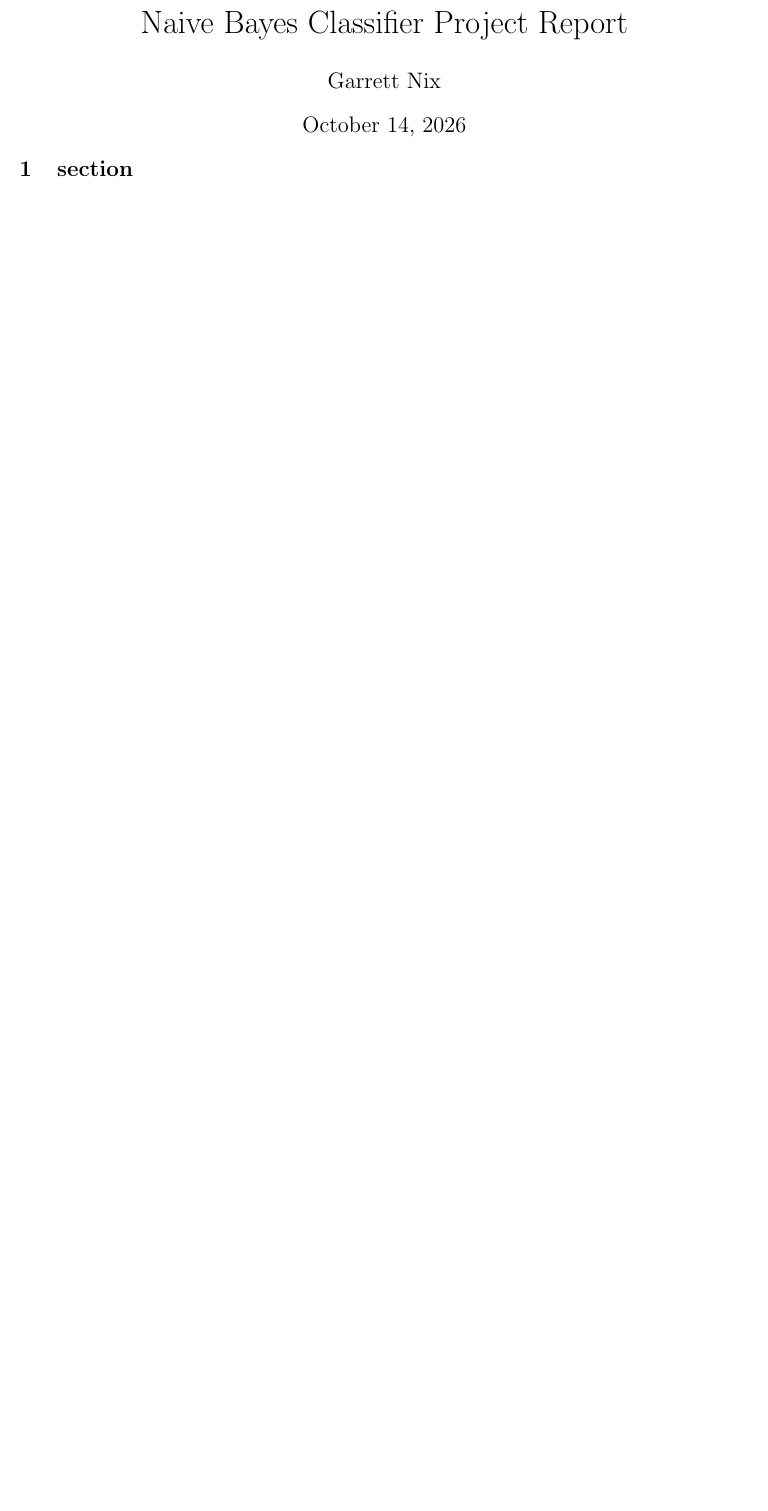
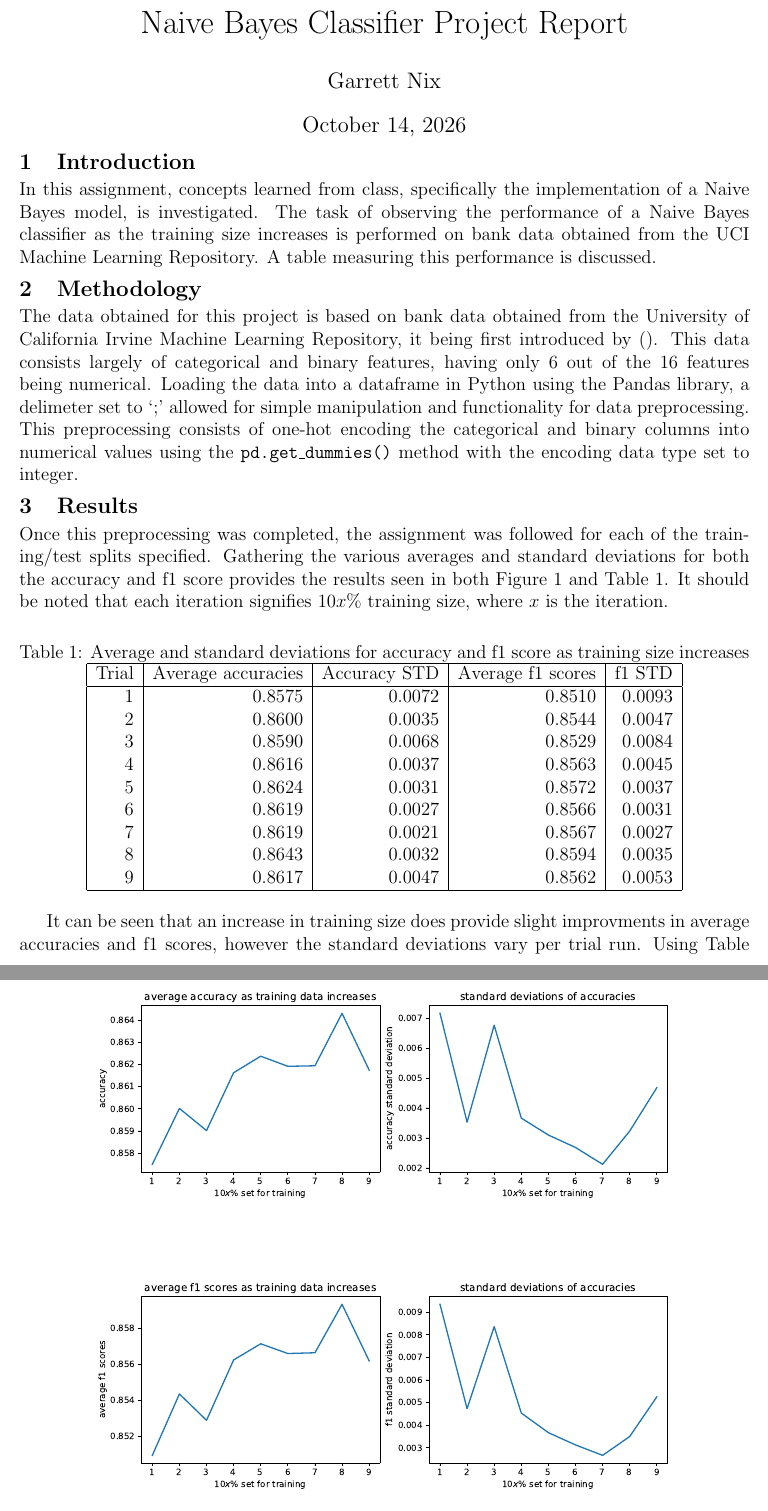
Before and after one commit to gnix22/csci-460-repository, a LaTeX problem sheet (hw/programming-assignments/assignment-1/tex/main.tex): part of the page before the commit and two parts of pages 1 and 2 of 2 after it, the two joined at a grey line, cut so that both start at the same text, the shorter picture padded with empty space. Compiled offline with pdfLaTeX.

Commit message:
report type up

```diff
--- a/hw/programming-assignments/assignment-1/tex/main.tex
+++ b/hw/programming-assignments/assignment-1/tex/main.tex
@@ -24,4 +24,33 @@
 \begin{document}
 \maketitle
 \vspace{-2em}  % Remove space after title block
-\section{section}
+\section{Introduction}
+In this assignment, concepts learned from class, specifically the implementation of a Naive Bayes model, is investigated.
+The task of observing the performance of a Naive Bayes classifier as the training size increases is performed on bank data obtained from the UCI Machine Learning Repository.
+A table measuring this performance is discussed.
+\section{Methodology}
+The data obtained for this project is based on bank data obtained from the University of California Irvine Machine Learning Repository, it being first introduced by $()$.
+This data consists largely of categorical and binary features, having only 6 out of the 16 features being numerical. Loading the data into a dataframe in Python using the Pandas library,
+a delimeter set to `;' allowed for simple manipulation and functionality for data preprocessing. This preprocessing consists of one-hot encoding the categorical and binary columns into numerical values using the $\texttt{pd.get\_dummies()}$ method with the encoding data type set to integer.
+\section{Results}
+Once this preprocessing was completed, the assignment was followed for each of the training/test splits specified. Gathering the various averages and standard deviations for both the accuracy and f1 score provides the results seen in both Figure \ref{fig:1} and Table \ref{tab:1}. It should be noted that each iteration signifies $10x\%$ training size, where $x$ is the iteration.
+\begin{table}[h]
+\centering
+\caption{Average and standard deviations for accuracy and f1 score as training size increases}
+\label{tab:1}
+\begin{tabular}{|r|r|r|r|r|}
+\hline
+Trial & Average accuracies & Accuracy STD & Average f1 scores & f1 STD \\
+\hline
+1 & 0.8575 & 0.0072 & 0.8510 & 0.0093 \\
+2 & 0.8600 & 0.0035 & 0.8544 & 0.0047 \\
+3 & 0.8590 & 0.0068 & 0.8529 & 0.0084 \\
+4 & 0.8616 & 0.0037 & 0.8563 & 0.0045 \\
+5 & 0.8624 & 0.0031 & 0.8572 & 0.0037 \\
+6 & 0.8619 & 0.0027 & 0.8566 & 0.0031 \\
+7 & 0.8619 & 0.0021 & 0.8567 & 0.0027 \\
+8 & 0.8643 & 0.0032 & 0.8594 & 0.0035 \\
+9 & 0.8617 & 0.0047 & 0.8562 & 0.0053 \\
+\hline
+\end{tabular}
+\end{table}
@@ -28,2 +62,8 @@
+    \label{fig:1}
+\end{figure}
+
+It can be seen that an increase in training size does provide slight improvments in average accuracies and f1 scores, however the standard deviations vary per trial run. Using Table \ref{tab:1} suggests that a training size of 50\% and 60\% provides high averages for both accuracy and F1, with low standard deviations. This is indicative of a well-performing model that provides the best fit overall, and should be used for further classifications.
+\section{Conclusion}
+Overall, this project aimed to provide a solidification of concepts learned so far in the course. Using data that provides a model with only slight improvements aids in ensuring critical thinking is used when working with these models. This ensures that when applying these concepts in real-world problems that we're not just ``pressing the button'', but rather understanding what it is we're trying to answer, and what is the best solution we can come up with to provide the best predictions.
 
 \end{document}
```
Also changed, not shown: hw/programming-assignments/assignment-1/tex/img/Figure_1.pdf (added), hw/programming-assignments/assignment-1/tex/main.pdf (added), hw/programming-assignments/assignment-1/tex/main.tex (5 more changed lines).
